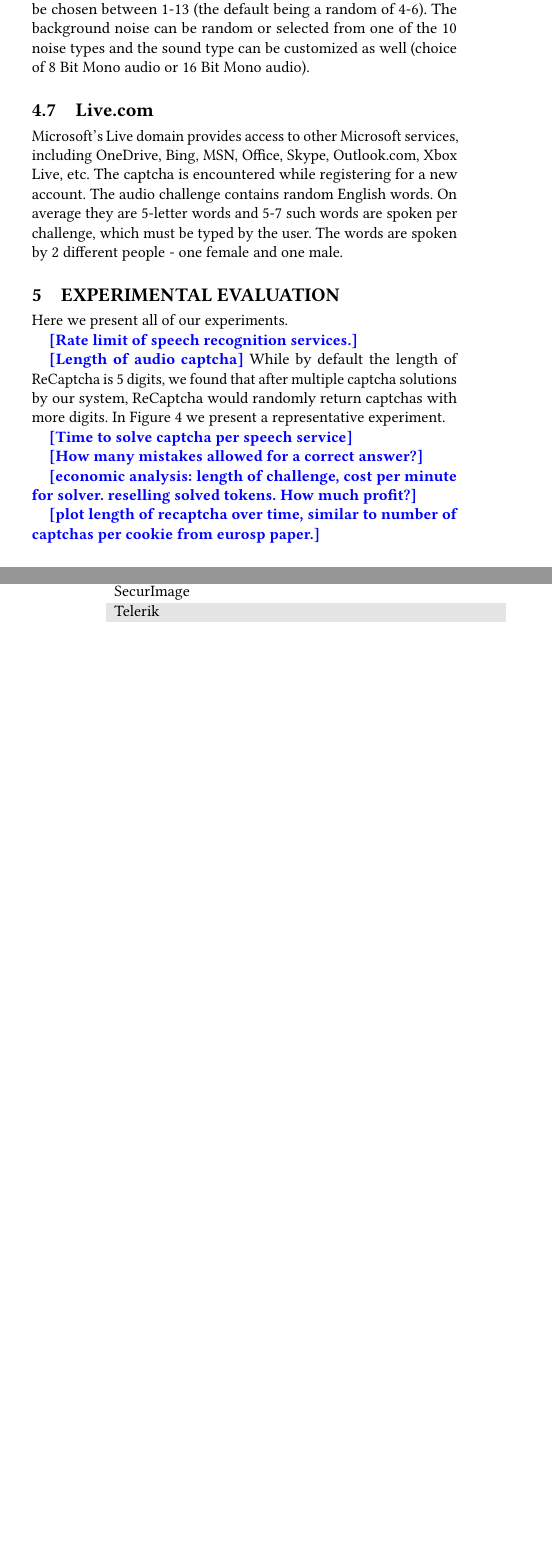
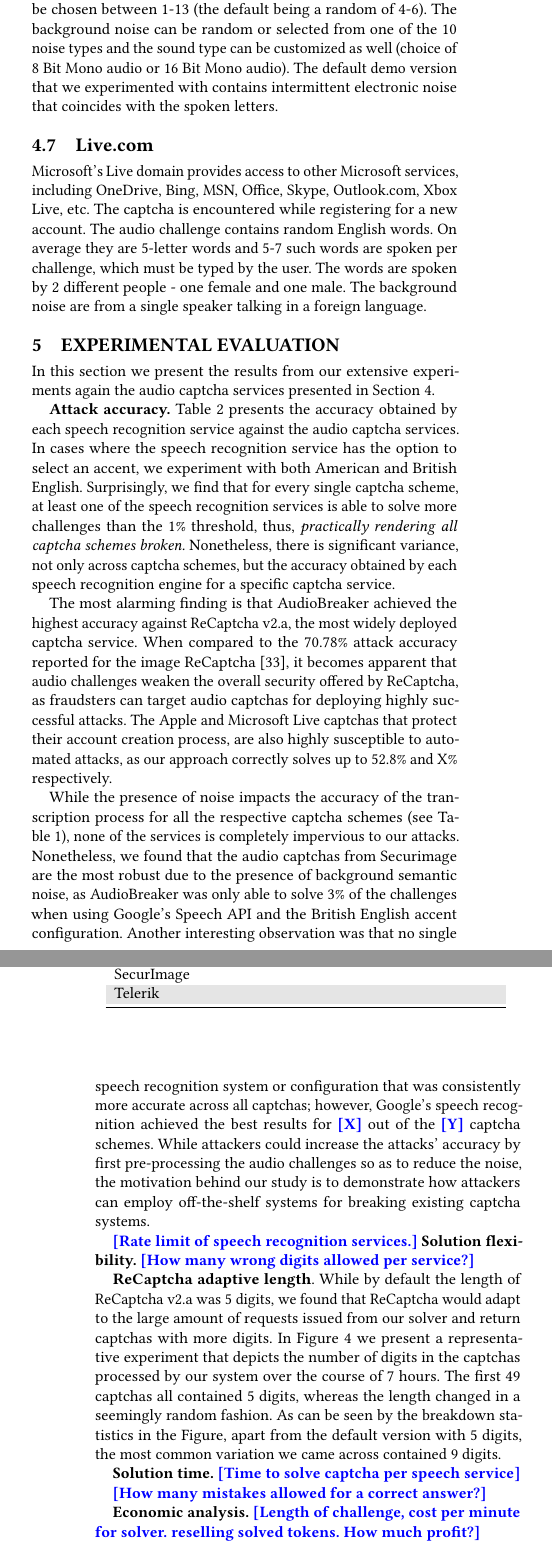
Before and after one commit to ssolan5/CaptchaBreaker, a LaTeX paper (paper/paper.tex, which reads paper/evaluation.tex, paper/services.tex): two parts of the columns of pages 5 and 6 of 8, joined at a grey line, cut so that both start at the same text, the shorter picture padded with empty space. Compiled offline with pdfLaTeX.

Commit message:
writing text, adding numbers

```diff
--- a/paper/evaluation.tex
+++ b/paper/evaluation.tex
@@ -1,7 +1,8 @@
 \section{Experimental Evaluation}
 \label{sec:evaluation}
 
-Here we present all of our experiments.
+In this section we present the results from our extensive experiments again
+the audio captcha services presented in Section~\ref{sec:services}.
 
 \begin{table*}[t]
 \centering
@@ -12,3 +13,4 @@
 \cmidrule{2-6}
 \textbf{Captcha Service}& \textbf{Wit}& \textbf{IBM (US)} & \textbf{ IBM (UK)} & \textbf{Google (US)} & \textbf{Google (UK)} \\
 \hline
+Recaptcha v2.a & 67.1\% (671/1000) & 95.8\% (958/1000) & 67.2\% (672/1000) & \textbf{98.3\%} (983/1000) & 81.6\% (816/1000) \\
@@ -29,6 +30,30 @@
 \label{tab:combinations}
 \end{table*}
 
+\textbf{Attack accuracy.} Table~\ref{tab:combinations} presents the accuracy obtained by each speech recognition service
+against the audio captcha services. In cases where the speech recognition service has the option to select an accent,
+we experiment with both American and British English. Surprisingly, we find that for every single captcha scheme, at least
+one of the speech recognition services is able to solve more challenges than the 1\% threshold, thus, \emph{practically
+rendering all captcha schemes broken.} Nonetheless, there is significant variance, not only across captcha schemes, but
+the accuracy obtained by each speech recognition engine for a specific captcha service.
+
+The most alarming finding is
+that \system achieved the highest accuracy against \re v2.a, the most widely deployed captcha service. When compared
+to the 70.78\% attack accuracy reported for the image \re~\cite{sivakorn:eurosp16}, it becomes apparent that audio challenges
+weaken the overall security offered by \re, as fraudsters can target audio captchas for deploying highly successful
+attacks. The Apple and Microsoft Live captchas that protect their account creation process, are also highly susceptible to
+automated attacks, as our approach correctly solves up to 52.8\% and X\% respectively.
+
+While the presence of noise impacts the accuracy of the transcription process for all the respective captcha schemes
+(see Table~\ref{tab:services}), none of the services is completely impervious to our attacks. Nonetheless, we
+found that the audio captchas from Securimage are the most robust due to the presence of background semantic noise,
+as \system was only able to solve 3\% of the challenges when using Google's Speech API and the British English accent
+configuration. Another interesting observation was that no single speech recognition system or configuration that
+was consistently more accurate across all captchas; however, Google's speech recognition achieved the best
+results for \note{X} out of the \note{Y} captcha schemes. While attackers could increase the attacks' accuracy
+by first pre-processing the audio challenges so as to reduce the noise, the motivation behind our study is to
+demonstrate how attackers can employ off-the-shelf systems for breaking existing captcha systems.
 
 \note{Rate limit of speech recognition services.}
+\textbf{Solution flexibility.} \note{How many wrong digits allowed per service?}
 
@@ -39,11 +87,17 @@
 \label{fig:length}
 \end{figure*}
 
-\note{Length of audio captcha}
-While by default the length of \re is 5 digits, we found that after multiple captcha solutions by our system,
-\re would randomly return captchas with more digits. In Figure~\ref{fig:length} we present a representative experiment.
+\textbf{\re adaptive length}.
+While by default the length of \re v2.a was 5 digits, we found %that after multiple captcha solutions by our system,
+that \re would adapt to the large amount of requests issued from our solver and return captchas with more digits.
+In Figure~\ref{fig:length} we present a representative experiment that depicts the number of digits in the captchas
+processed by our system over the course of 7 hours. The first 49 captchas all contained 5 digits, whereas the length
+changed in a seemingly random fashion. As can be seen by the breakdown statistics in the Figure, apart from the default
+version with 5 digits, the most common variation we came across contained 9 digits.
+%Overall, out of the 303 challenged processed in the experiment, 95 (31.3\%)
+%had a length of 5, 14 (4.6\%) had 6 digits, 34 (11.2\%) had 7, 51 (16.8\%) had 8 digits, 68 (22.4\%) had 9, and 41
+%(13.5\%) had 10 digits.
 
-\note{Time to solve captcha per speech service}
 \begin{table}[t]
 \centering
 \caption{Average solution time for each recognition service and accent against the audio captcha services we evaluated.}
@@ -71,9 +125,9 @@
 \label{tab:solution_time}
 \end{table}
 
+\textbf{Solution time.} \note{Time to solve captcha per speech service}
 
 \note{How many mistakes allowed for a correct answer?}
 
-\note{economic analysis: length of challenge, cost per minute for solver. reselling solved tokens. How much profit?}
-
-\note{plot length of recaptcha over time, similar to number of captchas per cookie from eurosp paper.}
+\textbf{Economic analysis.}
+\note{Length of challenge, cost per minute for solver. reselling solved tokens. How much profit?}
--- a/paper/services.tex
+++ b/paper/services.tex
@@ -246,7 +247,8 @@
 the number of alphanumeric characters in the challenge can be chosen between
 1-13 (the default being a random of 4-6). The background noise can be random or selected from one of
 the 10 noise types and the sound type can be customized as well (choice of 8 Bit Mono audio or 16 Bit
-Mono audio).
+Mono audio). The default demo version that we experimented with contains intermittent electronic noise that
+coincides with the spoken letters.
 %We found that this service is used widely, and we encountered it on the Visa status check
 %page of US CEAC website here: https://ceac.state.gov/ceacstattracker/status.aspx \newline
 
@@ -256,7 +258,8 @@
  OneDrive, Bing, MSN, Office, Skype, Outlook.com, Xbox Live, etc. The captcha is
  encountered while registering for a new account. The audio challenge contains random English
  words. On average they are 5-letter words and 5-7 such words are spoken per challenge, which must be typed by the user.
-The words are spoken by 2 different people - one female and one male.
+The words are spoken by 2 different people - one female and one male. The background noise
+are from a single speaker talking in a foreign language.
 %although we found that the number of words spoken out by the female voice are much higher. In our opinion, it provided better accessibility
 %to visually impaired users as they can press '1' on their keyboard to play or repeat the audio challenge
 %and by requesting a new challenge using the button labeled 'New' on the interface, the focus is set to the
```
Also changed, not shown: paper/evaluation.tex (42 more changed lines), paper/services.tex (21 more changed lines).
